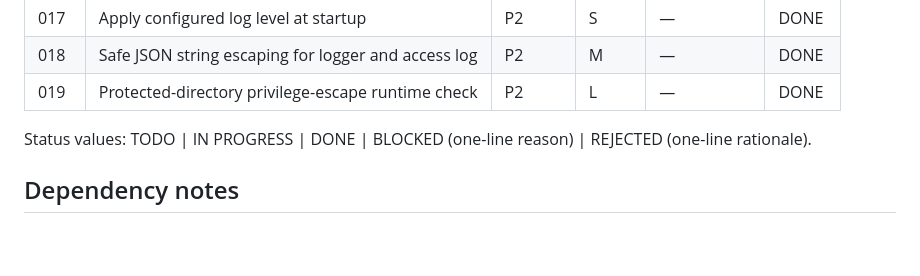
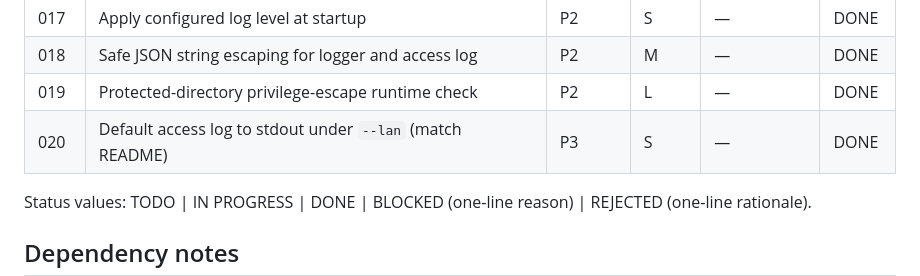
Before and after one commit to MetalbolicX/httpath, a Markdown page: plans/README.md, the part around the change. Rendered like a GitHub page; blank space fills up the shorter version.

Commit message:
docs(plans): mark 020 as DONE

```diff
--- a/plans/README.md
+++ b/plans/README.md
@@ -110,6 +110,7 @@ tasks may run in parallel (e.g. 001/002/003/006 in Phase 1).
 | 017  | Apply configured log level at startup | P2 | S | — | DONE |
 | 018  | Safe JSON string escaping for logger and access log | P2 | M | — | DONE |
 | 019  | Protected-directory privilege-escape runtime check | P2 | L | — | DONE |
+| 020  | Default access log to stdout under `--lan` (match README) | P3 | S | — | DONE |
 
 Status values: TODO | IN PROGRESS | DONE | BLOCKED (one-line reason) | REJECTED (one-line rationale).
 
```
